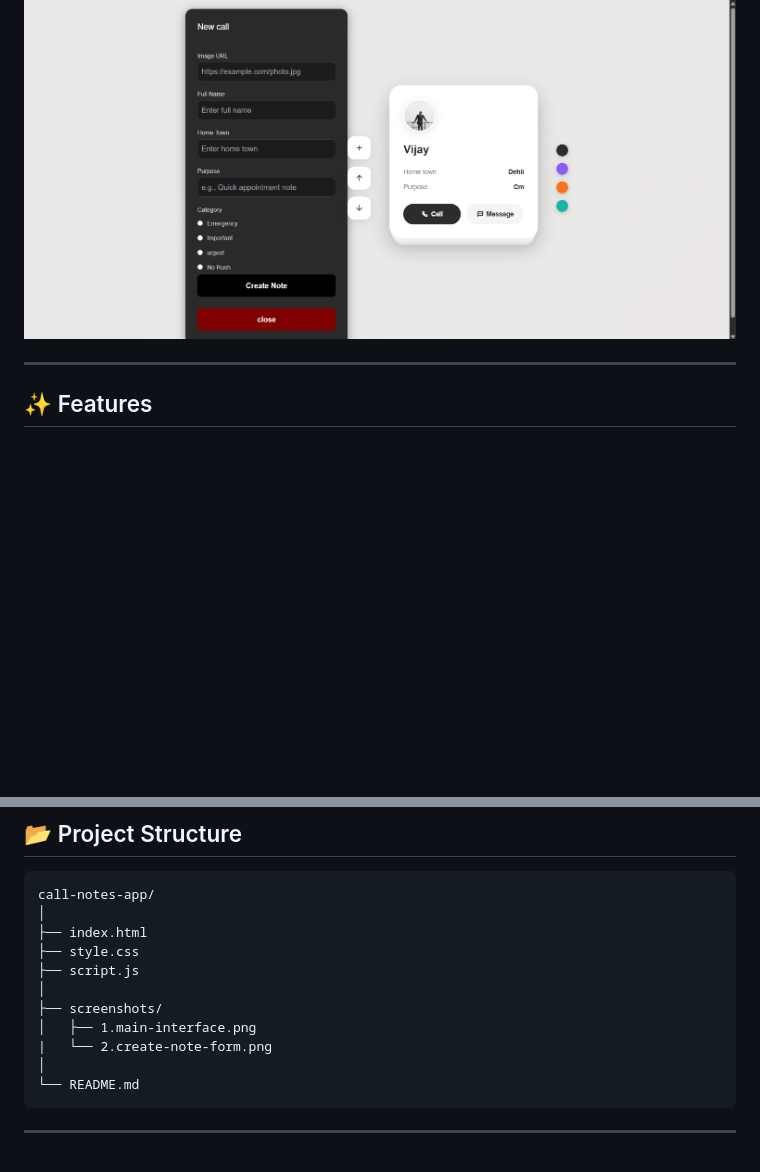
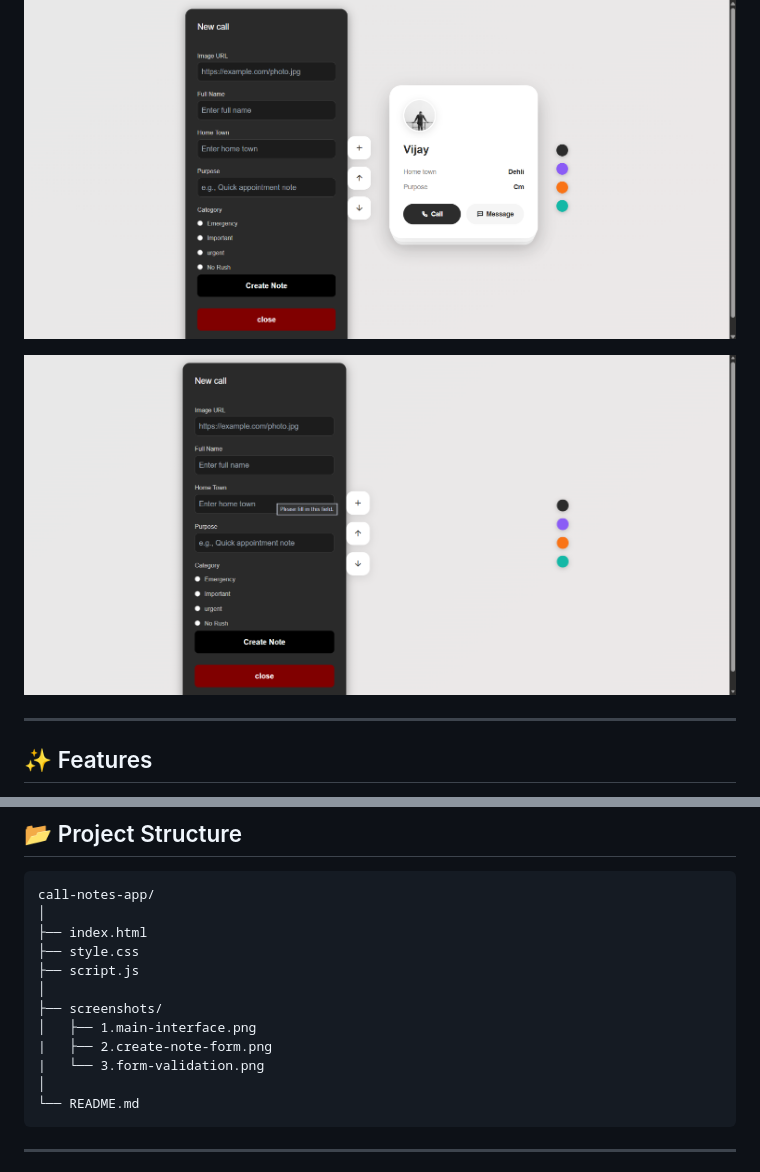
Before and after one commit to ManojMadke/Call-Notes-APP, a Markdown page: README.md, 2 parts joined by grey strips. GitHub-like rendering; blank space fills up the shorter version.

````diff
--- a/README.md
+++ b/README.md
@@ -16,6 +16,8 @@ The project allows users to create contact notes with an image, name, hometown,
 ![Project Screenshot](./Screenshot/1.main-interface.png)
 
 ![Project Screenshot](./Screenshot/2.create-note-form.png)
+
+![Project Screenshot](./Screenshot/3.form-validation.png)
 
 ---
 
@@ -111,7 +113,8 @@ call-notes-app/
 │
 ├── screenshots/
 │   ├── 1.main-interface.png
-|   └── 2.create-note-form.png
+|   ├── 2.create-note-form.png
+|   └── 3.form-validation.png
 │
 └── README.md
 ```
````
